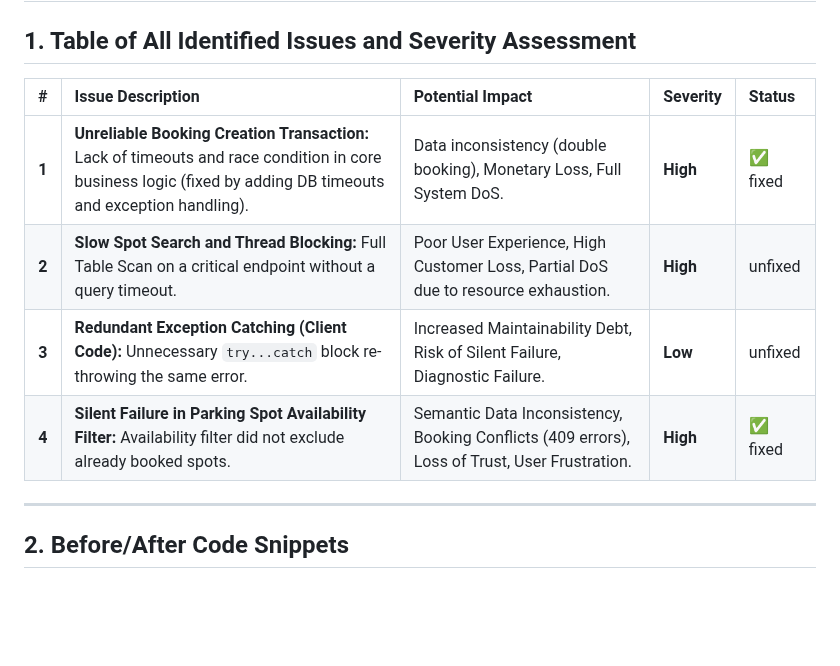
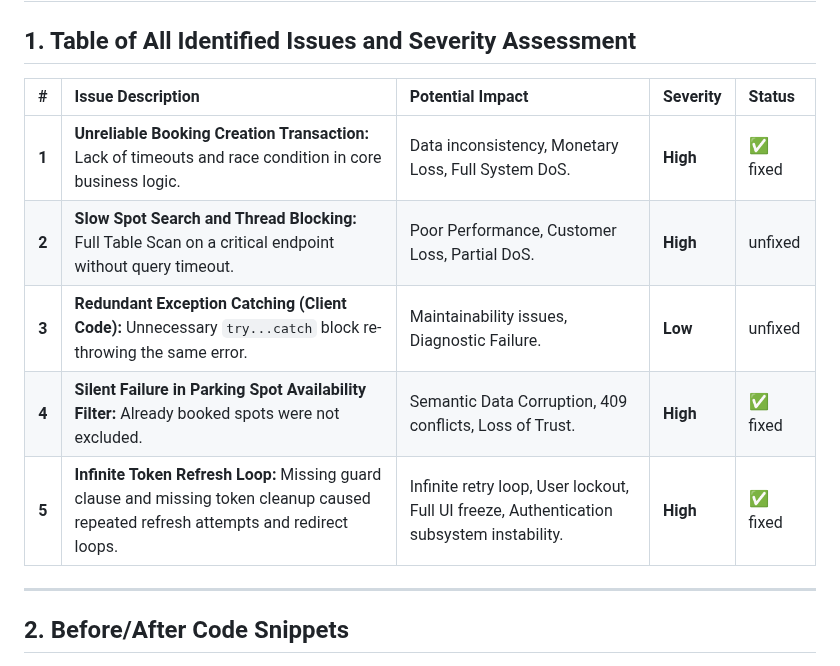
Before and after one commit to ukma-cs-ssdm-2025/team-bottleneck, a Markdown page: docs/reliability/reliability-report.md, the part around one of its changes. GitHub-like rendering; blank space fills up the shorter version.

```diff
--- a/docs/reliability/reliability-report.md
+++ b/docs/reliability/reliability-report.md
@@ -4,12 +4,14 @@
 
 ## 1. Table of All Identified Issues and Severity Assessment
 
-|   #   | Issue Description                                                                                                                                             | Potential Impact                                                                              | Severity | Status  |
-| :---: | :------------------------------------------------------------------------------------------------------------------------------------------------------------ | :-------------------------------------------------------------------------------------------- | :------- | :------ |
-| **1** | **Unreliable Booking Creation Transaction:** Lack of timeouts and race condition in core business logic (fixed by adding DB timeouts and exception handling). | Data inconsistency (double booking), Monetary Loss, Full System DoS.                          | **High** | ✅ fixed |
-| **2** | **Slow Spot Search and Thread Blocking:** Full Table Scan on a critical endpoint without a query timeout.                                                     | Poor User Experience, High Customer Loss, Partial DoS due to resource exhaustion.             | **High** | unfixed |
-| **3** | **Redundant Exception Catching (Client Code):** Unnecessary `try...catch` block re-throwing the same error.                                                   | Increased Maintainability Debt, Risk of Silent Failure, Diagnostic Failure.                   | **Low**  | unfixed |
-| **4** | **Silent Failure in Parking Spot Availability Filter:** Availability filter did not exclude already booked spots.                                             | Semantic Data Inconsistency, Booking Conflicts (409 errors), Loss of Trust, User Frustration. | **High** | ✅ fixed |
+|   #   | Issue Description                                                                                                                    | Potential Impact                                                                         | Severity     | Status  |
+| :---: | :----------------------------------------------------------------------------------------------------------------------------------- | :--------------------------------------------------------------------------------------- | :----------- | :------ |
+| **1** | **Unreliable Booking Creation Transaction:** Lack of timeouts and race condition in core business logic.                             | Data inconsistency, Monetary Loss, Full System DoS.                                      | **High**     | ✅ fixed |
+| **2** | **Slow Spot Search and Thread Blocking:** Full Table Scan on a critical endpoint without query timeout.                              | Poor Performance, Customer Loss, Partial DoS.                                            | **High**     | unfixed |
+| **3** | **Redundant Exception Catching (Client Code):** Unnecessary `try...catch` block re-throwing the same error.                          | Maintainability issues, Diagnostic Failure.                                              | **Low**      | unfixed |
+| **4** | **Silent Failure in Parking Spot Availability Filter:** Already booked spots were not excluded.                                      | Semantic Data Corruption, 409 conflicts, Loss of Trust.                                  | **High**     | ✅ fixed |
+| **5** | **Infinite Token Refresh Loop:** Missing guard clause and missing token cleanup caused repeated refresh attempts and redirect loops. | Infinite retry loop, User lockout, Full UI freeze, Authentication subsystem instability. | **High** | ✅ fixed |
+
 
 ---
 
```
Also changed, not shown: other parts of docs/reliability/reliability-report.md (+64 -4 lines).
